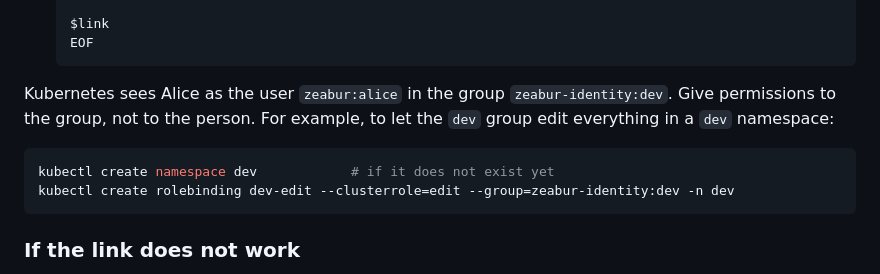
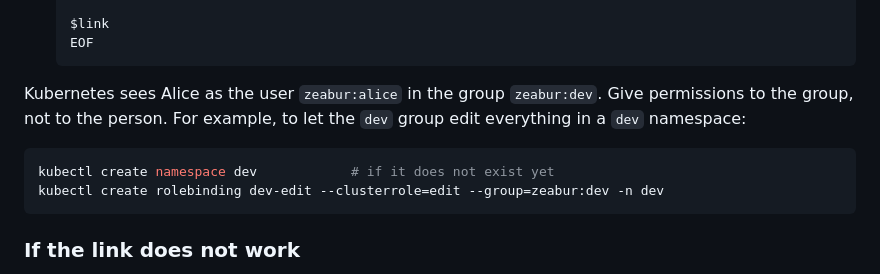
Before and after one commit to cpsc/identity, a Markdown page: docs/managing-users.md, the part around the change. Rendered like a GitHub page.

Commit message:
docs: give the group prefix as zeabur: in managing users
kube-apiserver puts `zeabur:` before every Zeabur Identity group. A role binding for the
documented `zeabur-identity:dev` group gave no rights to anyone.

Signed-off-by: Yi-Jyun Pan <me@pan93.com>

````diff
--- a/docs/managing-users.md
+++ b/docs/managing-users.md
@@ -63,13 +63,13 @@ Things to know:
   EOF
   ```
 
-Kubernetes sees Alice as the user `zeabur:alice` in the group `zeabur-identity:dev`. Give permissions to
+Kubernetes sees Alice as the user `zeabur:alice` in the group `zeabur:dev`. Give permissions to
 the group, not to the person. For example, to let the `dev` group edit everything in a `dev`
 namespace:
 
 ```sh
 kubectl create namespace dev            # if it does not exist yet
-kubectl create rolebinding dev-edit --clusterrole=edit --group=zeabur-identity:dev -n dev
+kubectl create rolebinding dev-edit --clusterrole=edit --group=zeabur:dev -n dev
 ```
 
 ### If the link does not work
````
